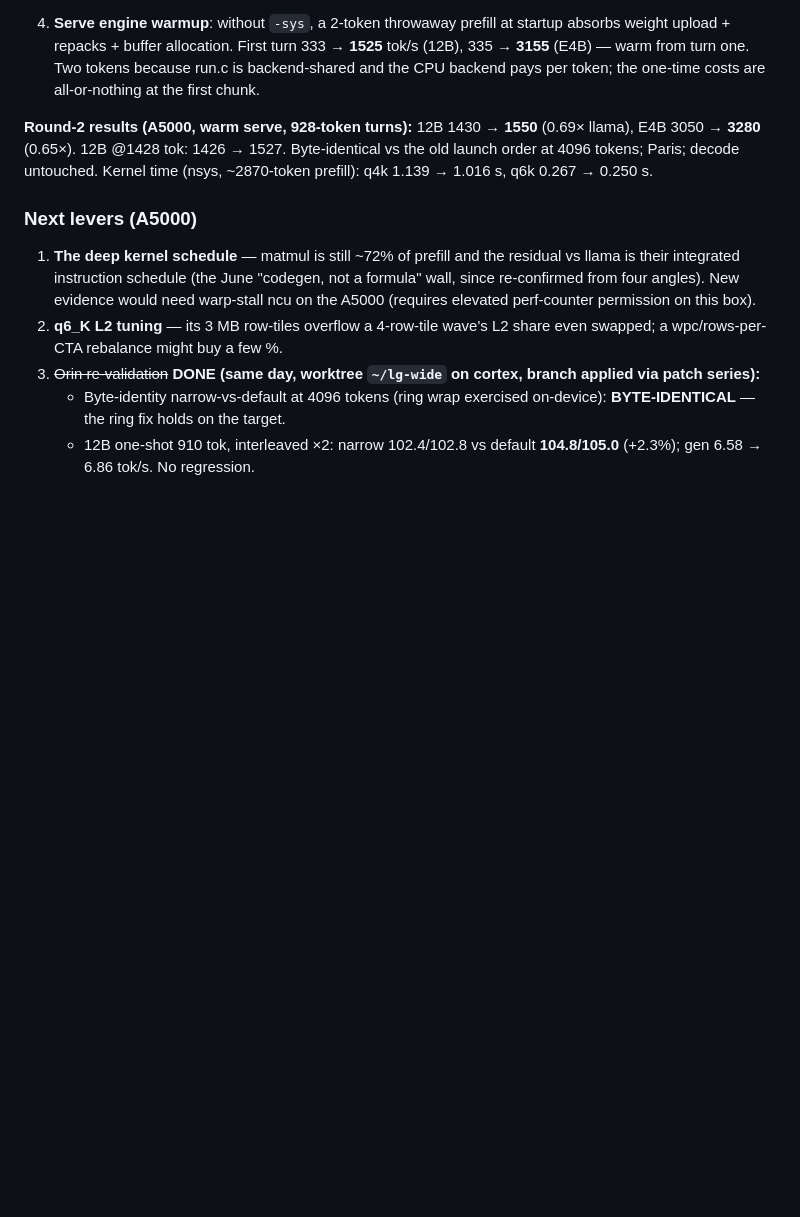
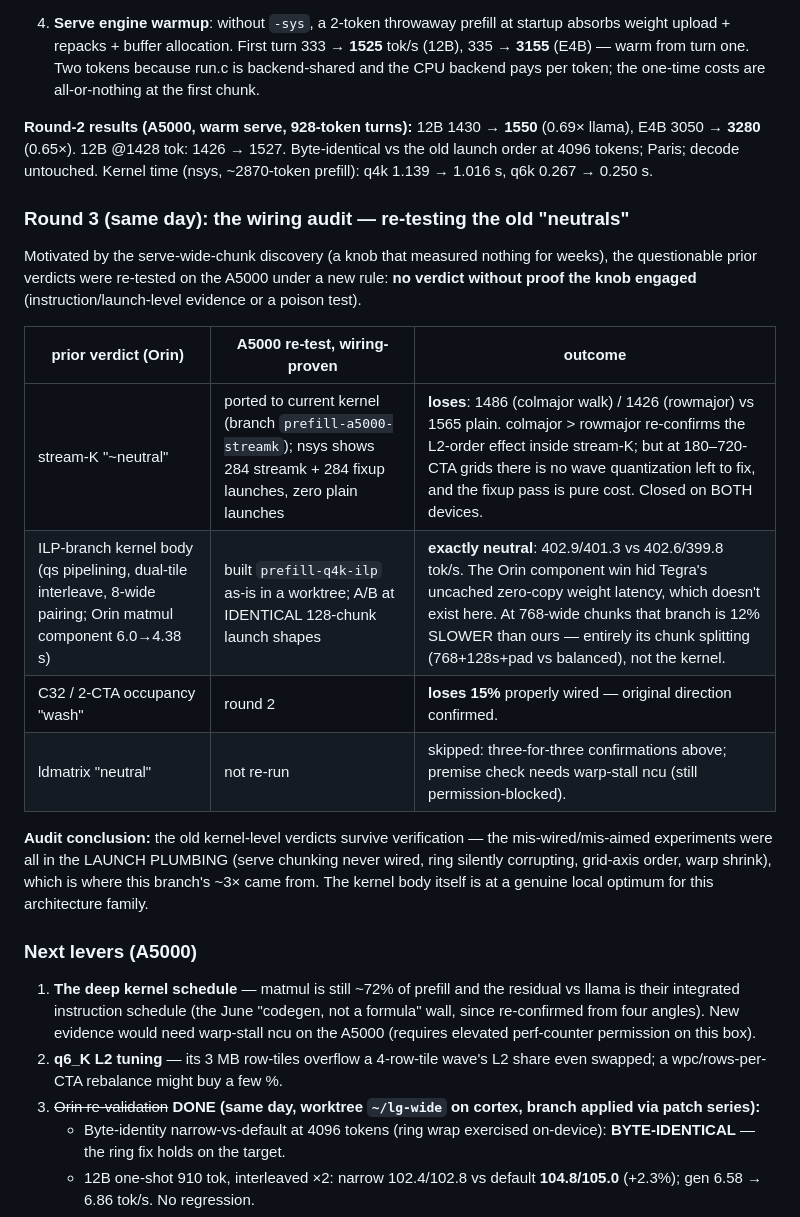
Before and after one commit to cortexist/little-gemma, a Markdown page: docs/prefill-performance-journal.md, the part around the change. Rendered like a GitHub page; blank space fills up the shorter version.

Commit message:
doc: wiring audit of prior 'neutral' verdicts — kernel verdicts hold, plumbing was the gap
Re-tested on the A5000 under a new rule: no verdict without proof the knob
engaged. stream-K (nsys-proven, branch prefill-a5000-streamk) loses 5-9%;
the prefill-q4k-ilp kernel body is exactly neutral at identical launch
shapes (its Orin component win hid Tegra's uncached zero-copy latency);
C32 occupancy loses 15%. The mis-wired experiments were all launch
plumbing — serve chunking, ring sizing, grid order, warp shrink — which is
where this branch's ~3x came from.

Co-Authored-By: Claude Fable 5 <noreply@anthropic.com>

```diff
--- a/docs/prefill-performance-journal.md
+++ b/docs/prefill-performance-journal.md
@@ -126,6 +126,26 @@ Byte-identical vs the old launch order at 4096 tokens; Paris; decode
 untouched. Kernel time (nsys, ~2870-token prefill): q4k 1.139 → 1.016 s,
 q6k 0.267 → 0.250 s.
 
+### Round 3 (same day): the wiring audit — re-testing the old "neutrals"
+
+Motivated by the serve-wide-chunk discovery (a knob that measured nothing
+for weeks), the questionable prior verdicts were re-tested on the A5000
+under a new rule: **no verdict without proof the knob engaged**
+(instruction/launch-level evidence or a poison test).
+
+| prior verdict (Orin) | A5000 re-test, wiring-proven | outcome |
+|---|---|---|
+| stream-K "~neutral" | ported to current kernel (branch `prefill-a5000-streamk`); nsys shows 284 streamk + 284 fixup launches, zero plain launches | **loses**: 1486 (colmajor walk) / 1426 (rowmajor) vs 1565 plain. colmajor > rowmajor re-confirms the L2-order effect inside stream-K; but at 180–720-CTA grids there is no wave quantization left to fix, and the fixup pass is pure cost. Closed on BOTH devices. |
+| ILP-branch kernel body (qs pipelining, dual-tile interleave, 8-wide pairing; Orin matmul component 6.0→4.38 s) | built `prefill-q4k-ilp` as-is in a worktree; A/B at IDENTICAL 128-chunk launch shapes | **exactly neutral**: 402.9/401.3 vs 402.6/399.8 tok/s. The Orin component win hid Tegra's uncached zero-copy weight latency, which doesn't exist here. At 768-wide chunks that branch is 12% SLOWER than ours — entirely its chunk splitting (768+128s+pad vs balanced), not the kernel. |
+| C32 / 2-CTA occupancy "wash" | round 2 | **loses 15%** properly wired — original direction confirmed. |
+| ldmatrix "neutral" | not re-run | skipped: three-for-three confirmations above; premise check needs warp-stall ncu (still permission-blocked). |
+
+**Audit conclusion:** the old kernel-level verdicts survive verification —
+the mis-wired/mis-aimed experiments were all in the LAUNCH PLUMBING
+(serve chunking never wired, ring silently corrupting, grid-axis order,
+warp shrink), which is where this branch's ~3× came from. The kernel body
+itself is at a genuine local optimum for this architecture family.
+
 ### Next levers (A5000)
 
 1. **The deep kernel schedule** — matmul is still ~72% of prefill and the
```
